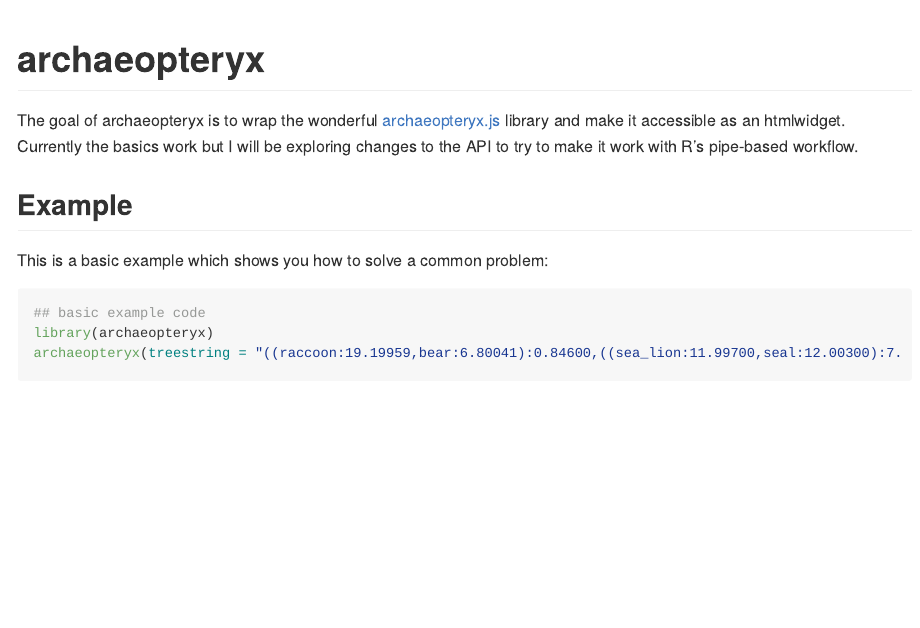
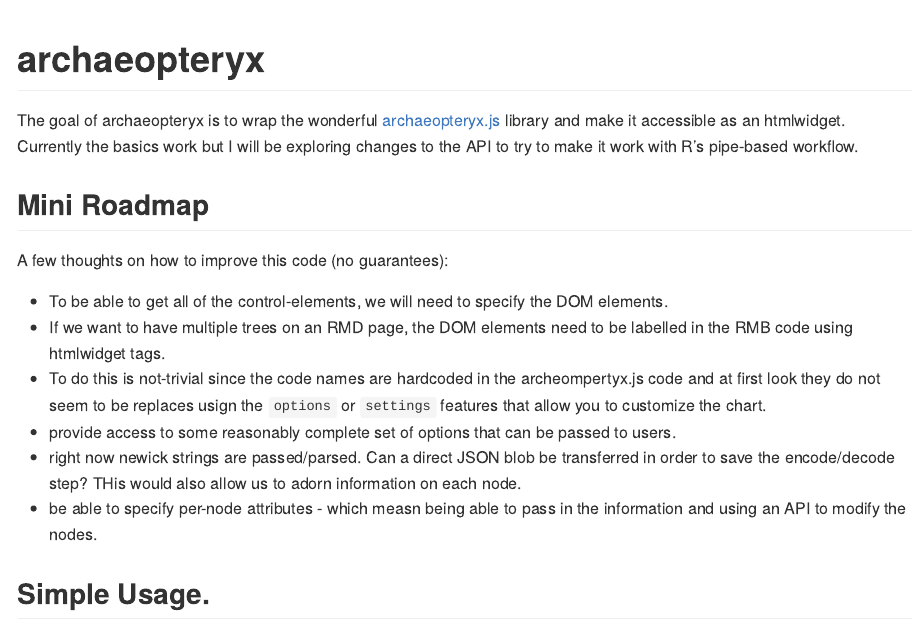
Before and after one commit to zachcp/archaeopteryx-js, an R Markdown document (README.Rmd): the page in a window 1100 px wide, from its top. Rendered offline with R 4.5, knitr and Pandoc, with nearby package versions.

Commit message:
update readme

````diff
--- a/README.Rmd
+++ b/README.Rmd
@@ -18,8 +18,16 @@ knitr::opts_chunk$set(
 
 The goal of archaeopteryx is to wrap the wonderful [archaeopteryx.js](https://sites.google.com/site/cmzmasek/home/software/archaeopteryx-js) library and make it accessible as an htmlwidget. Currently the basics work but I will be exploring changes to the API to try to make it work with R's pipe-based workflow.
 
-## Example
+## Mini Roadmap
 
-This is a basic example which shows you how to solve a common problem:
+A few thoughts on how to improve this code (no guarantees):
 
-```{r example}
+- To be able to get all of the control-elements, we will need to specify the DOM elements.
+- If we want to have multiple trees on an RMD page, the DOM elements need to be labelled in the RMB code using htmlwidget tags.
+- To do this is not-trivial since the code names are hardcoded in the archeompertyx.js code and at first look they do not seem to be replaces usign the `options` or `settings` features that allow you to customize the chart.
+- provide access to some reasonably complete set of options that can be passed to users.
+- right now newick strings are passed/parsed. Can a direct JSON blob be transferred in order to save the encode/decode step? THis would also allow us to adorn information on each node.
+- be able to specify per-node attributes - which measn being able to pass in the information and using an API to modify the nodes.
+
+
+## Simple Usage.
````
Also changed, not shown: README.md (added), README.Rmd (3 more changed lines).
